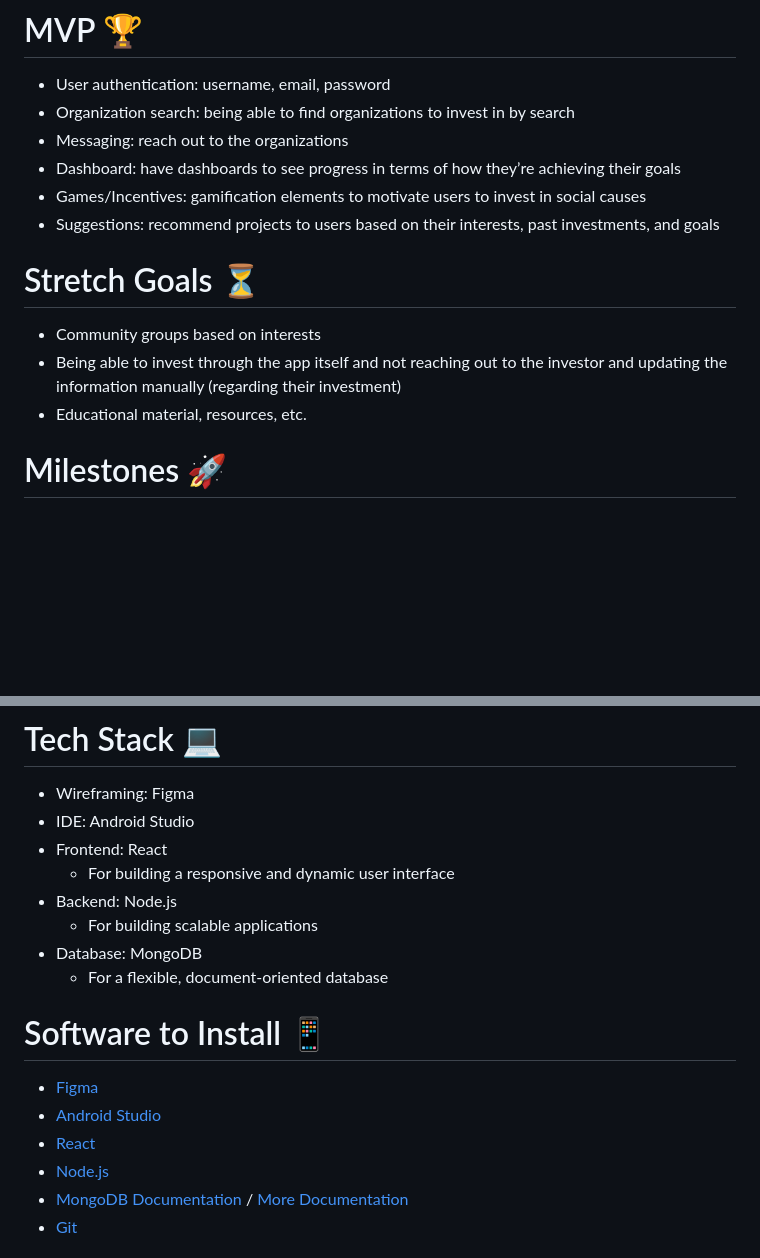
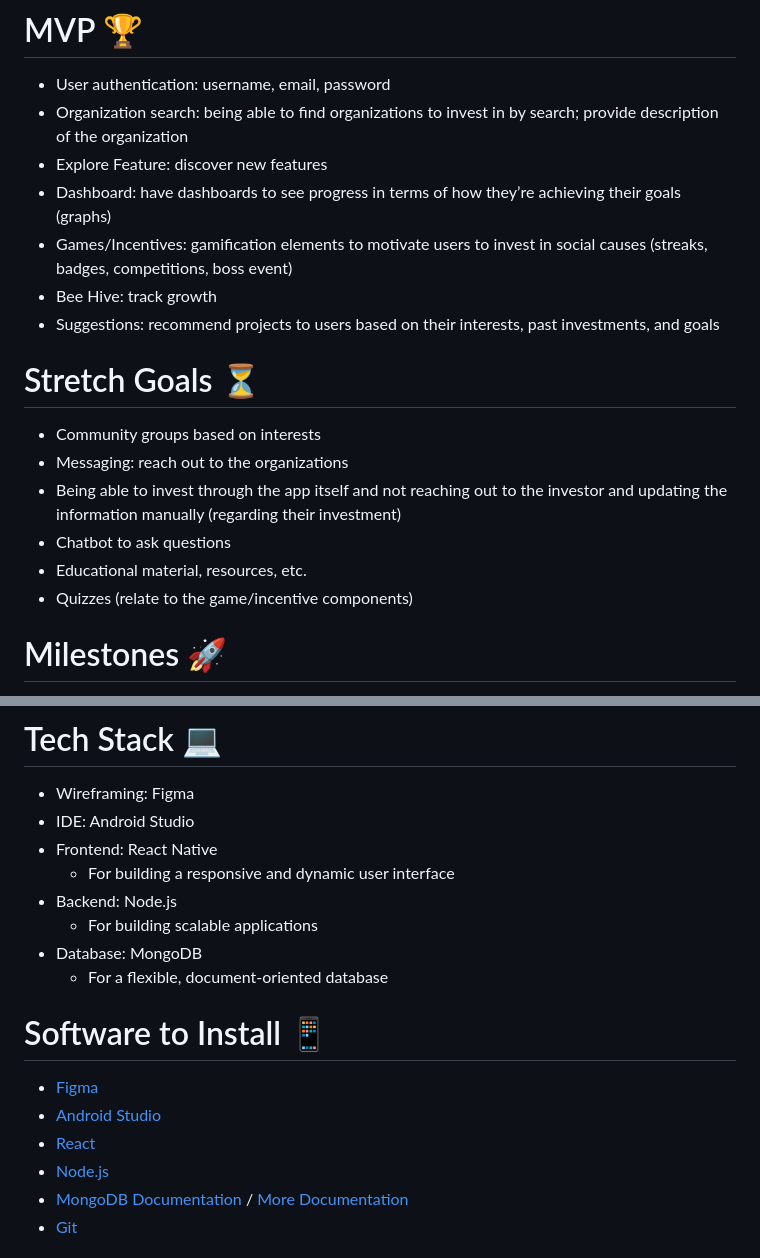
Before and after one commit to acm-projects/ImpactHive, a Markdown page: README.md, 2 parts joined by grey strips. Rendered like a GitHub page; blank space fills up the shorter version.

```diff
--- a/README.md
+++ b/README.md
@@ -7,17 +7,21 @@ ImpactHive revolutionizes impact investing by allowing you to set meaningful goa
 # MVP 🏆
 
 * User authentication: username, email, password
-* Organization search: being able to find organizations to invest in by search
-* Messaging: reach out to the organizations
-* Dashboard: have dashboards to see progress in terms of how they’re achieving their goals
-* Games/Incentives: gamification elements to motivate users to invest in social causes
+* Organization search: being able to find organizations to invest in by search; provide description of the organization
+* Explore Feature: discover new features
+* Dashboard: have dashboards to see progress in terms of how they’re achieving their goals (graphs)
+* Games/Incentives: gamification elements to motivate users to invest in social causes (streaks, badges, competitions, boss event)
+* Bee Hive: track growth
 * Suggestions: recommend projects to users based on their interests, past investments, and goals
 
 # Stretch Goals ⏳
 
 * Community groups based on interests
+* Messaging: reach out to the organizations
 * Being able to invest through the app itself and not reaching out to the investor and updating the information manually (regarding their investment)
+* Chatbot to ask questions
 * Educational material, resources, etc.
+* Quizzes (relate to the game/incentive components)
 
 # Milestones 🚀
 
@@ -88,7 +92,7 @@ ImpactHive revolutionizes impact investing by allowing you to set meaningful goa
 
 * Wireframing: Figma
 * IDE: Android Studio
-* Frontend: React
+* Frontend: React Native
   * For building a responsive and dynamic user interface
 * Backend: Node.js
   * For building scalable applications
```
Also changed, not shown: other parts of README.md (+1 -1 lines).
